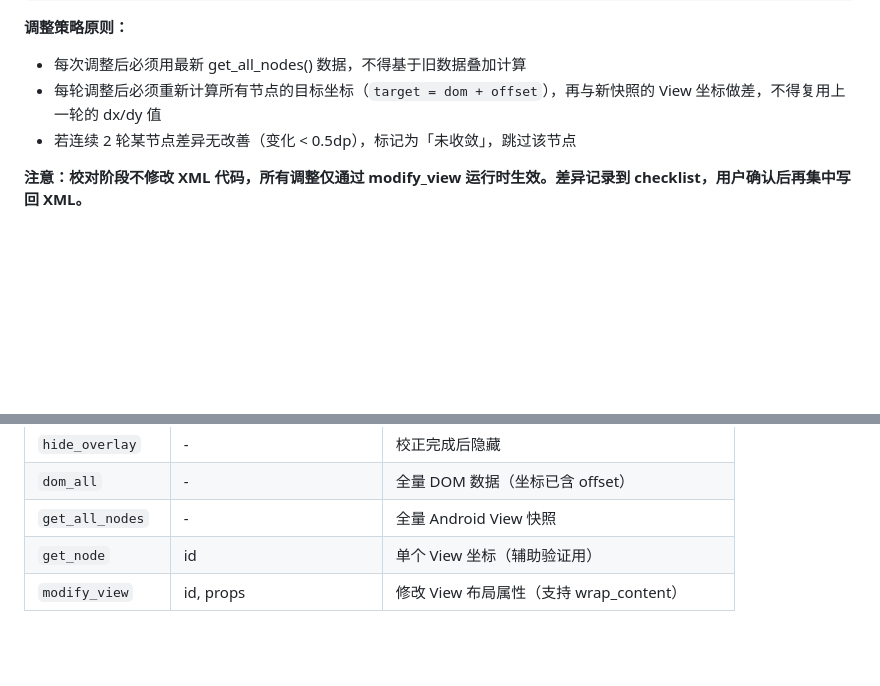
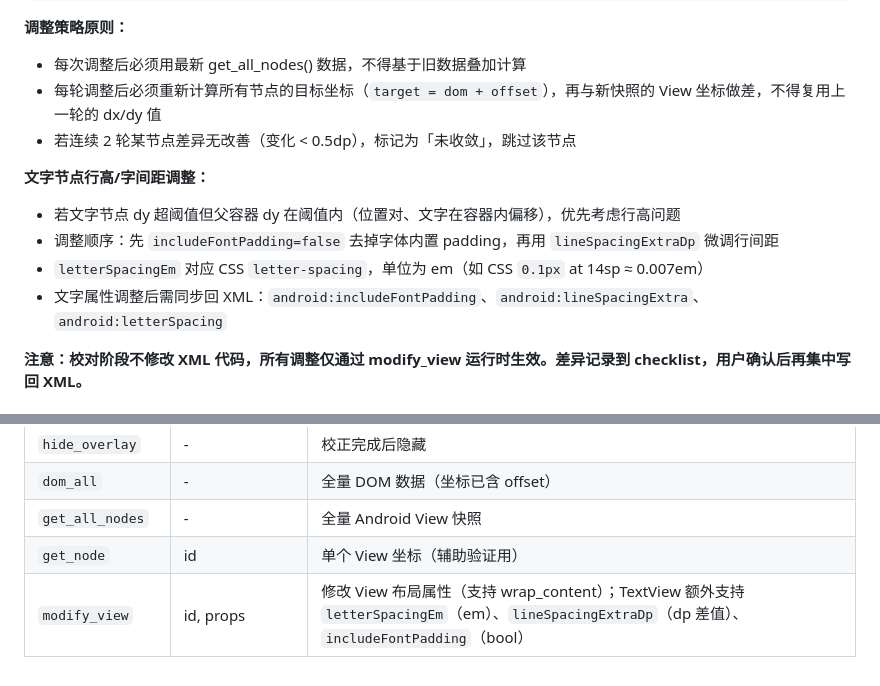
Before and after one commit to Zzechen/client-tools, a Markdown page: skill/client-tools-inspect/SKILL.md, 2 parts joined by grey strips. Drawn GitHub-style; blank space fills up the shorter version.

Commit message:
docs(inspect): document TextView text props in modify_view quick reference

```diff
--- a/skill/client-tools-inspect/SKILL.md
+++ b/skill/client-tools-inspect/SKILL.md
@@ -82,6 +82,12 @@ login_btn_submit       button       获取验证码     0     1    -1     0
 - 每轮调整后必须重新计算所有节点的目标坐标（`target = dom + offset`），再与新快照的 View 坐标做差，不得复用上一轮的 dx/dy 值
 - 若连续 2 轮某节点差异无改善（变化 < 0.5dp），标记为「未收敛」，跳过该节点
 
+**文字节点行高/字间距调整：**
+- 若文字节点 dy 超阈值但父容器 dy 在阈值内（位置对、文字在容器内偏移），优先考虑行高问题
+- 调整顺序：先 `includeFontPadding=false` 去掉字体内置 padding，再用 `lineSpacingExtraDp` 微调行间距
+- `letterSpacingEm` 对应 CSS `letter-spacing`，单位为 em（如 CSS `0.1px` at 14sp ≈ 0.007em）
+- 文字属性调整后需同步回 XML：`android:includeFontPadding`、`android:lineSpacingExtra`、`android:letterSpacing`
+
 **注意：校对阶段不修改 XML 代码，所有调整仅通过 modify_view 运行时生效。差异记录到 checklist，用户确认后再集中写回 XML。**
 
 ### 阶段四：全屏验收
@@ -133,4 +139,4 @@ login_btn_submit       button       获取验证码     0     1    -1     0
 | `dom_all` | - | 全量 DOM 数据（坐标已含 offset） |
 | `get_all_nodes` | - | 全量 Android View 快照 |
 | `get_node` | id | 单个 View 坐标（辅助验证用） |
-| `modify_view` | id, props | 修改 View 布局属性（支持 wrap_content） |
+| `modify_view` | id, props | 修改 View 布局属性（支持 wrap_content）；TextView 额外支持 `letterSpacingEm`（em）、`lineSpacingExtraDp`（dp 差值）、`includeFontPadding`（bool） |
```
